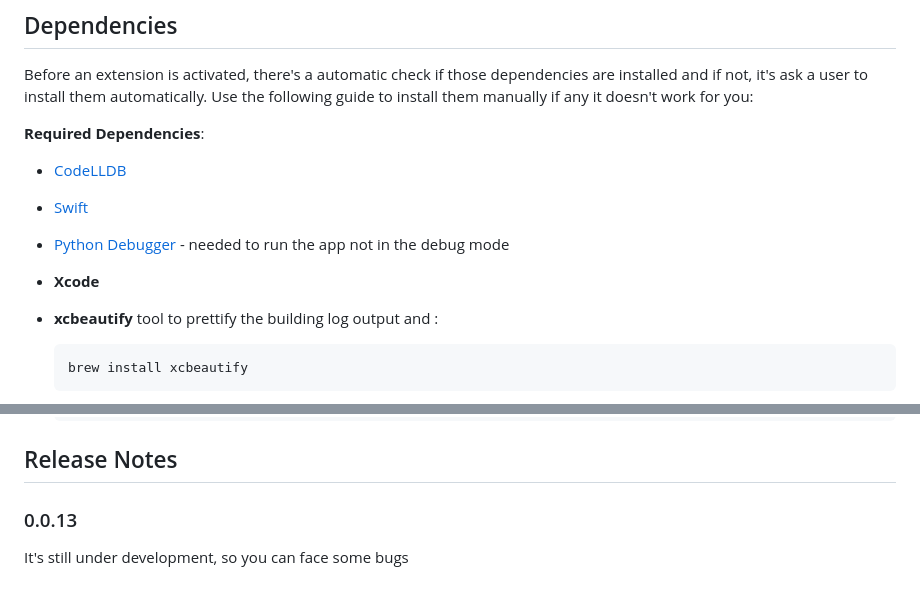
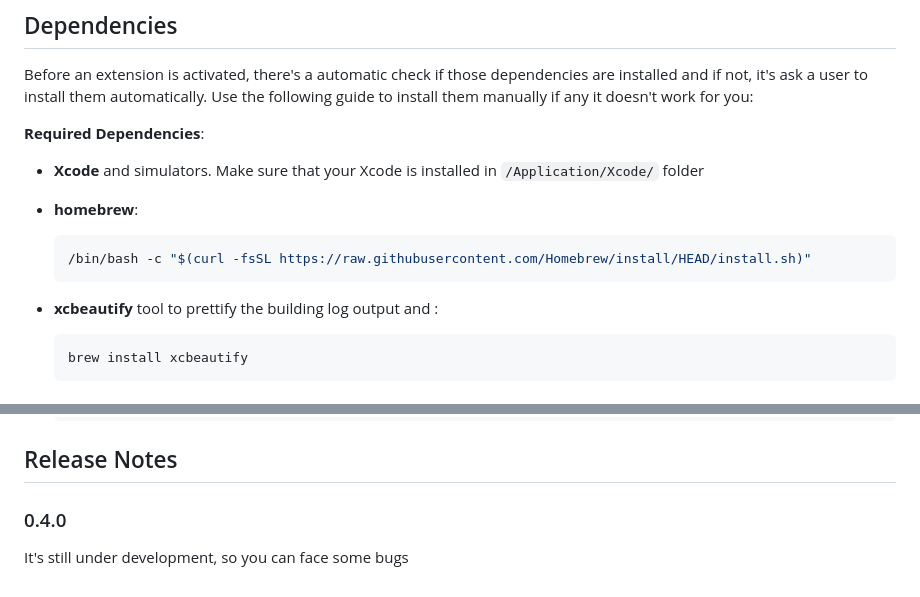
Before and after one commit to fireplusteam/ios-swift-for-vs-code, a Markdown page: README.md, 2 parts joined by grey strips. Rendered like a GitHub page.

````diff
--- a/README.md
+++ b/README.md
@@ -50,10 +50,13 @@ Use the following guide to install them manually if any it doesn't work for you:
 
 **Required Dependencies**:
 
--   [CodeLLDB](https://marketplace.visualstudio.com/items?itemName=vadimcn.vscode-lldb)
--   [Swift](https://marketplace.visualstudio.com/items?itemName=sswg.swift-lang)
--   [Python Debugger](https://marketplace.visualstudio.com/items?itemName=ms-python.debugpy) - needed to run the app not in the debug mode
--   **Xcode**
+-   **Xcode** and simulators. Make sure that your Xcode is installed in `/Application/Xcode/` folder
+
+-   **homebrew**:
+
+    ```bash
+    /bin/bash -c "$(curl -fsSL https://raw.githubusercontent.com/Homebrew/install/HEAD/install.sh)"
+    ```
 
 -   **xcbeautify** tool to prettify the building log output and :
 
@@ -115,6 +118,6 @@ This extension contributes the following settings:
 
 ## Release Notes
 
-### 0.0.13
+### 0.4.0
 
 It's still under development, so you can face some bugs
````
